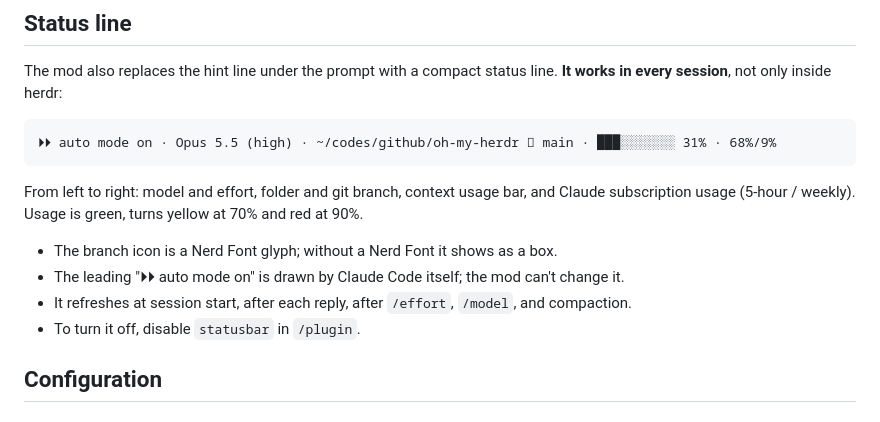
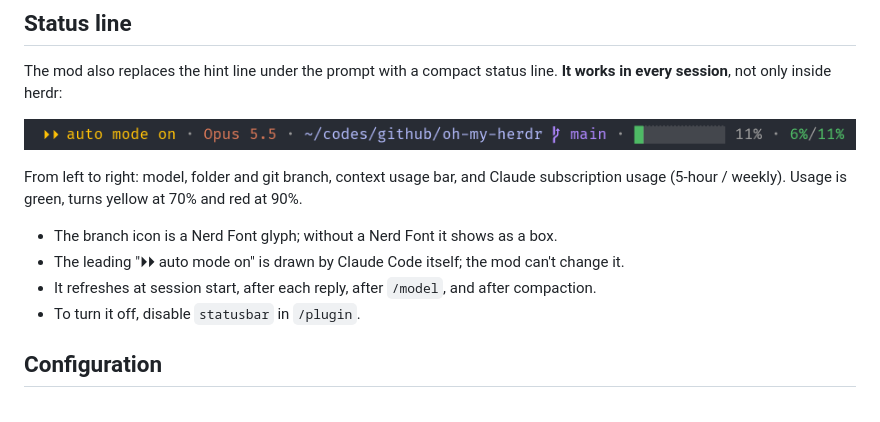
Before and after one commit to andyjjrt/oh-my-herdr, a Markdown page: README.md, the part around the change. GitHub-like rendering; pictures changed too: assets/statusline.png (added).

Commit message:
Status line: drop the effort level
The line shows the model alone; the README shows a screenshot of it.

Co-Authored-By: Claude Opus 5.5 <noreply@anthropic.com>

````diff
--- a/README.md
+++ b/README.md
@@ -79,15 +79,13 @@ The `herdr` skill is copied unmodified from [herdrdev/herdr](https://github.com/
 
 The mod also replaces the hint line under the prompt with a compact status line. **It works in every session**, not only inside herdr:
 
-```
-⏵⏵ auto mode on · Opus 5.5 (high) · ~/codes/github/oh-my-herdr  main · ███░░░░░░░ 31% · 68%/9%
-```
+![](assets/statusline.png)
 
-From left to right: model and effort, folder and git branch, context usage bar, and Claude subscription usage (5-hour / weekly). Usage is green, turns yellow at 70% and red at 90%.
+From left to right: model, folder and git branch, context usage bar, and Claude subscription usage (5-hour / weekly). Usage is green, turns yellow at 70% and red at 90%.
 
 - The branch icon is a Nerd Font glyph; without a Nerd Font it shows as a box.
 - The leading "⏵⏵ auto mode on" is drawn by Claude Code itself; the mod can't change it.
-- It refreshes at session start, after each reply, after `/effort`, `/model`, and compaction.
+- It refreshes at session start, after each reply, after `/model`, and after compaction.
 - To turn it off, disable `statusbar` in `/plugin`.
 
 ## Configuration
````
Also changed, not shown: 5 other files.
